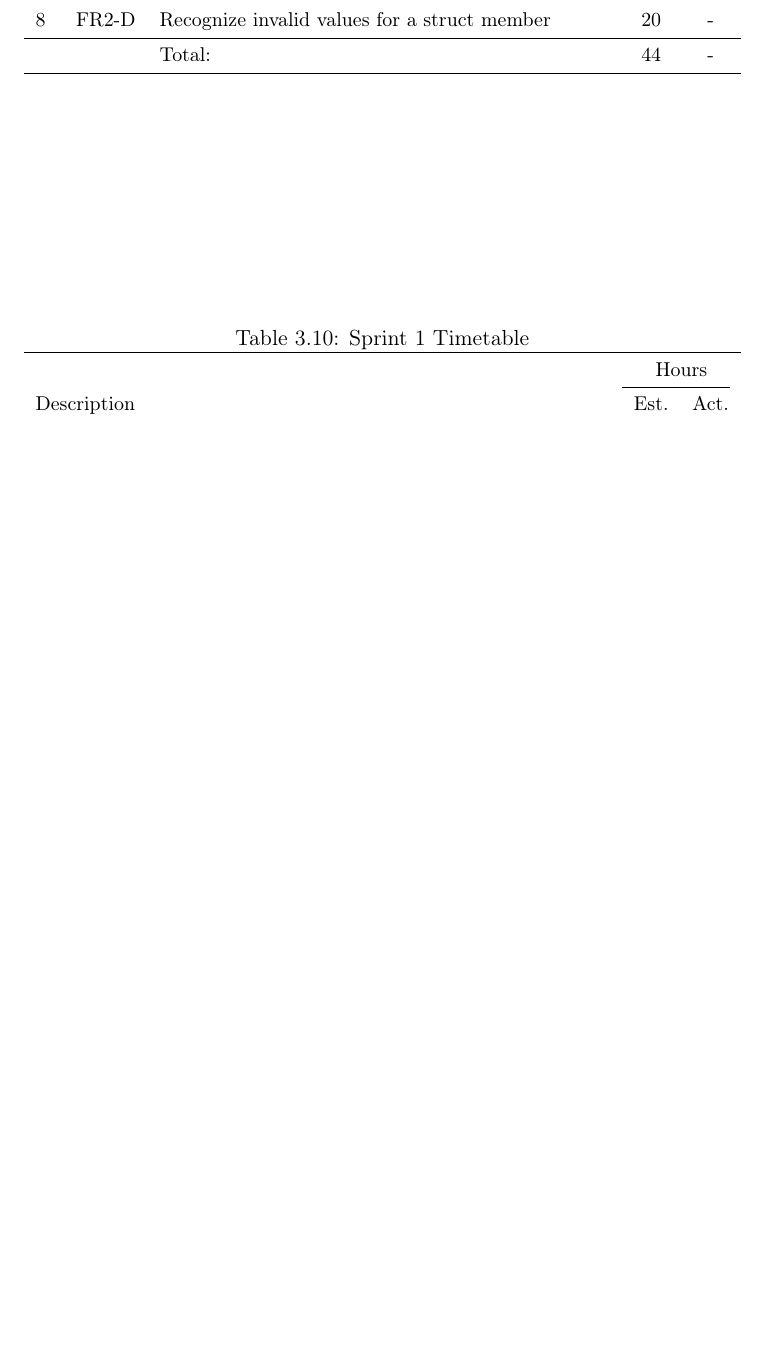
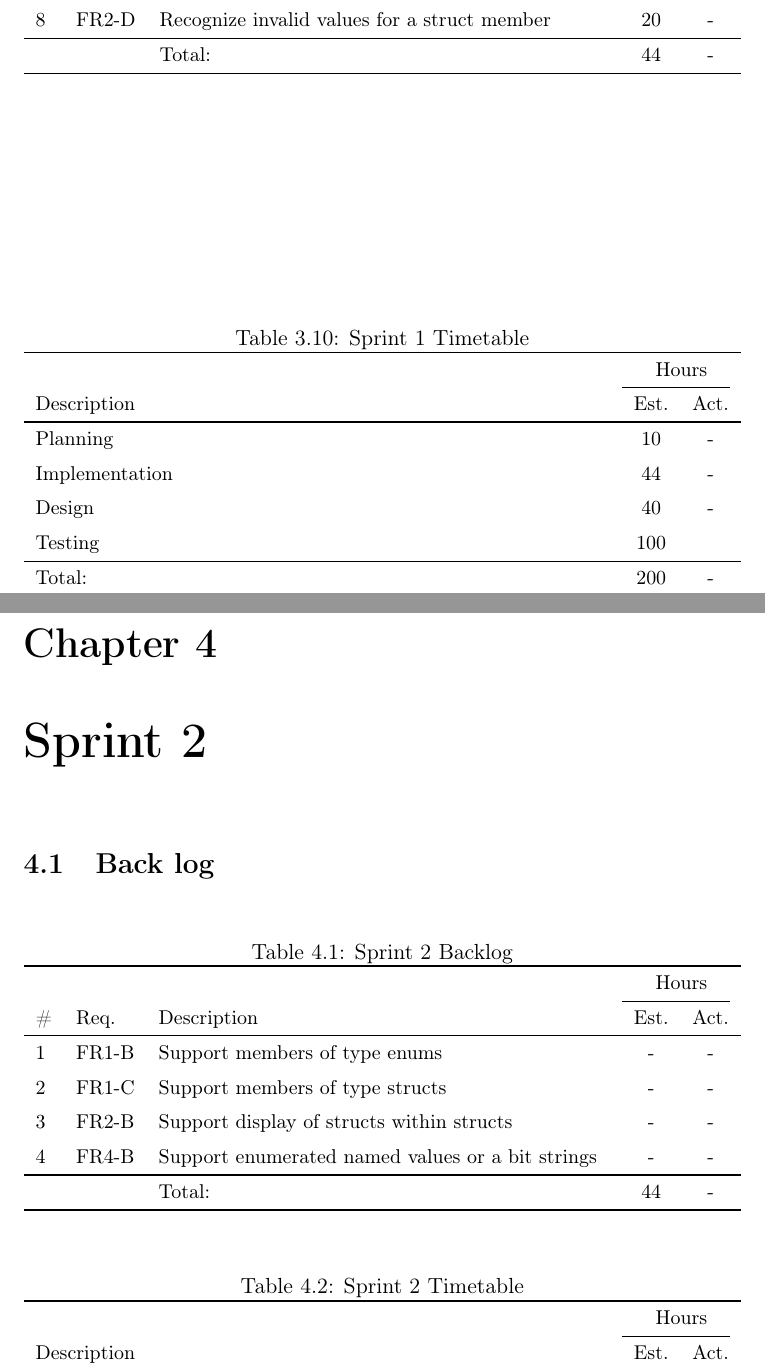
Before and after one commit to eventh/kpro9, a LaTeX document (report/report.tex, which reads report/sprints/sprint2.tex): part of page 16 of 16 before the commit and two parts of pages 16 and 17 of 17 after it, the two joined at a grey line, cut so that both start at the same text, the shorter picture padded with empty space. Compiled offline with pdfLaTeX.

Commit message:
Added sprint 2 backlog

```diff
--- /dev/null
+++ b/report/sprints/sprint2.tex
@@ -0,0 +1,47 @@
+%=================
+\chapter{Sprint 2}
+%=================
+
+\section{Back log}
+%-----------------
+\begin{table}[ht] \small \center
+\caption{Sprint 2 Backlog}
+\begin{tabularx}{\textwidth}{l l X c c}
+	\toprule
+	& & & \multicolumn{2}{c}{Hours} \\
+	\cmidrule(r){4-5}
+	\# & Req. & Description & Est. & Act. \\
+	\midrule
+	1 & FR1-B & Support members of type enums & - & - \\
+	\addlinespace
+	2 & FR1-C & Support members of type structs & - & - \\
+	\addlinespace
+	3 & FR2-B & Support display of structs within structs & - & - \\
+	\addlinespace
+	4 & FR4-B & Support enumerated named values or a bit strings & - & - \\
+	\midrule
+	& & Total: & 44 & - \\
+	\bottomrule
+\end{tabularx}
+\end{table}
+
+\begin{table}[ht] \small \center
+\caption{Sprint 2 Timetable}
+\begin{tabularx}{\textwidth}{X c c}
+	\toprule
+	 & \multicolumn{2}{c}{Hours} \\
+	\cmidrule(r){2-3}
+	 Description & Est. & Act. \\
+	\midrule
+	Planning & 10 & -\\
+	\addlinespace
+	Implementation & 44 & -\\
+	\addlinespace
+	Design & 40 & -\\
+	\addlinespace
+	Testing & 100 & \\
+	\midrule
+	Total: & 200 & - \\
+	\bottomrule
+\end{tabularx}
+\end{table}
```
Also changed, not shown: report/report.tex (+1 -0 lines), report/sprint2_standalone.tex (added, +35 -0 lines).
